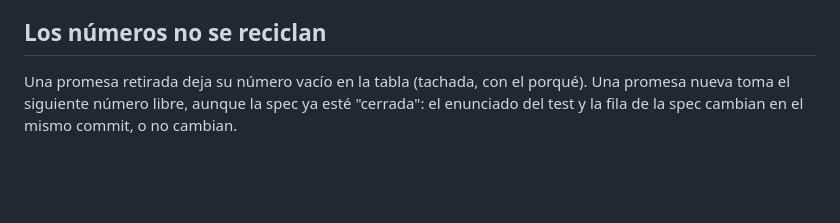
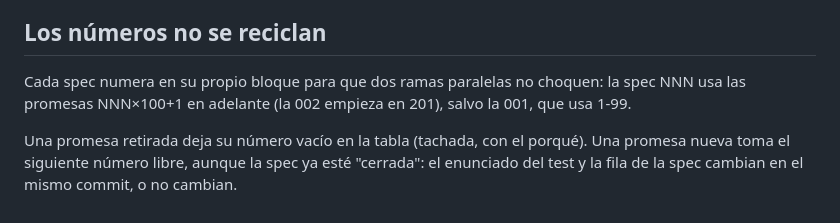
Before and after one commit to ZevCorp/Android, a Markdown page: docs/como-trabajamos.md, the part around the change. Drawn GitHub-style; blank space fills up the shorter version.

```diff
--- a/docs/como-trabajamos.md
+++ b/docs/como-trabajamos.md
@@ -63,6 +63,9 @@ Un cambio está listo cuando pasa los cuatro, y el PR dice cuáles y con qué ev
 
 ## Los números no se reciclan
 
+Cada spec numera en su propio bloque para que dos ramas paralelas no choquen: la spec NNN usa las
+promesas NNN×100+1 en adelante (la 002 empieza en 201), salvo la 001, que usa 1-99.
+
 Una promesa retirada deja su número vacío en la tabla (tachada, con el porqué). Una promesa nueva
 toma el siguiente número libre, aunque la spec ya esté "cerrada": el enunciado del test y la fila
 de la spec cambian en el mismo commit, o no cambian.
```
Also changed, not shown: docs/specs/002-la-voz-es-gpt-live.md (added, +176 -0 lines).
